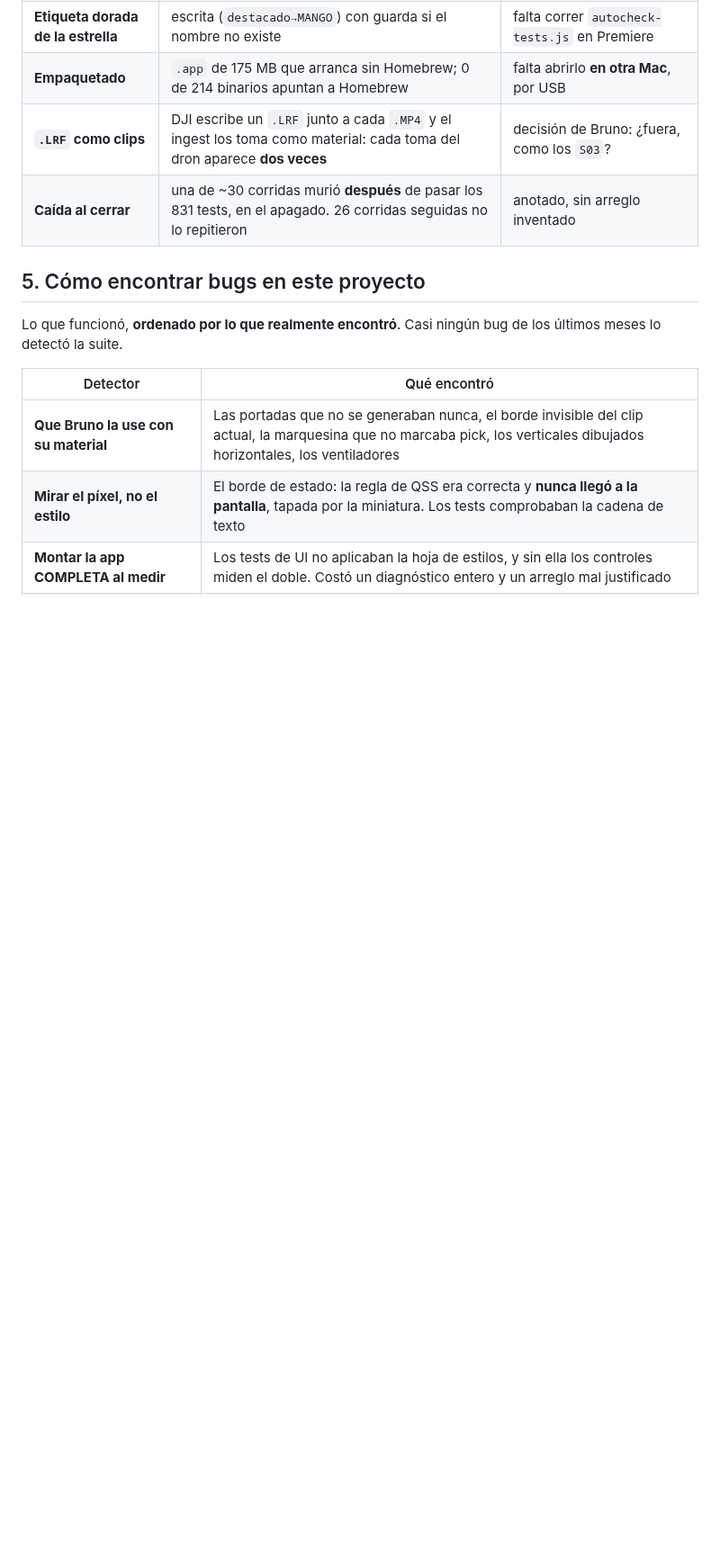
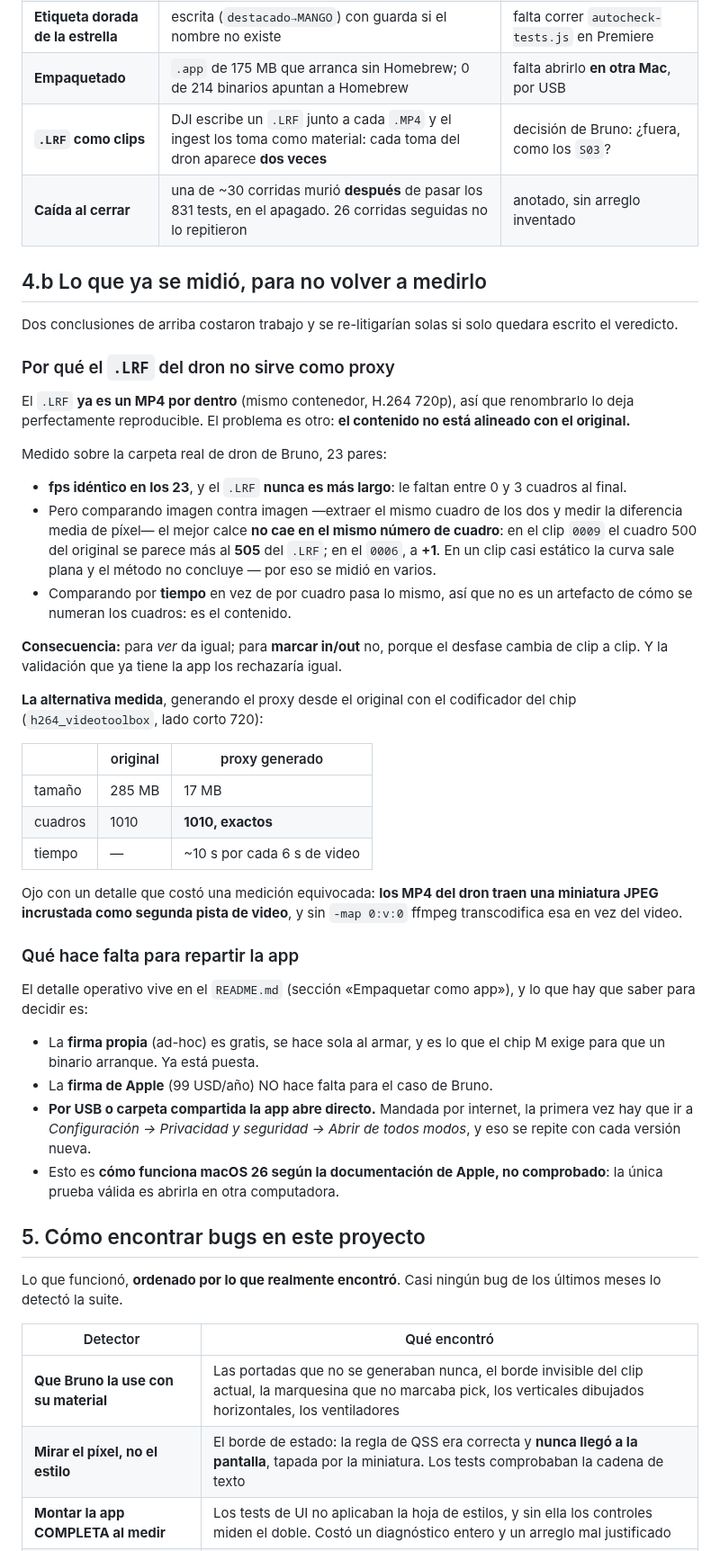
Before and after one commit to inmueblesaudiovisuales-dev/clasificador-video, a Markdown page: docs/superpowers/HANDOFF-2026-08-09-bins-y-empaquetado.md, the part around the change. Shown at 90% size. Rendered like a GitHub page; blank space fills up the shorter version.

Commit message:
docs: escribir la EVIDENCIA, no solo el veredicto
Bruno pregunto si todo lo que se le dijo en la conversacion estaba
escrito. Lo estaba -- cada conclusion aparece en el handoff o en
CONTEXTO-Y-METAS. Lo que NO estaba era como se llego a dos de ellas, que
son justo las que se re-litigarian solas.

1. Por que el .LRF del dron no sirve como proxy. Antes decia «contenido
   corrido 1-5 cuadros» y nada mas. Ahora queda el metodo (comparar el
   mismo cuadro de los dos y medir la diferencia de pixel), los numeros
   por clip, que por TIEMPO pasa lo mismo --o sea que no es un artefacto
   de la numeracion-- y que en un clip estatico la curva sale plana y el
   metodo no concluye. Con la tabla del proxy generado al lado.

   Y la trampa que costo una medicion equivocada: los MP4 del dron traen
   una miniatura JPEG incrustada como segunda pista de video, y sin
   -map 0:v:0 ffmpeg transcodifica esa.

2. Que hace falta para repartir la app. El detalle estaba en el README,
   donde no lo encuentra quien lee el handoff para continuar. Queda el
   resumen de la decision --firma propia gratis si, firma de Apple no-- y
   dicho con todas sus letras que eso es como funciona macOS segun la
   documentacion, NO comprobado.

Co-Authored-By: Claude Opus 5 <noreply@anthropic.com>

```diff
--- a/docs/superpowers/HANDOFF-2026-08-09-bins-y-empaquetado.md
+++ b/docs/superpowers/HANDOFF-2026-08-09-bins-y-empaquetado.md
@@ -111,6 +111,60 @@ cámara.
 | **`.LRF` como clips** | DJI escribe un `.LRF` junto a cada `.MP4` y el ingest los toma como material: cada toma del dron aparece **dos veces** | decisión de Bruno: ¿fuera, como los `S03`? |
 | **Caída al cerrar** | una de ~30 corridas murió **después** de pasar los 831 tests, en el apagado. 26 corridas seguidas no lo repitieron | anotado, sin arreglo inventado |
 
+## 4.b Lo que ya se midió, para no volver a medirlo
+
+Dos conclusiones de arriba costaron trabajo y se re-litigarían solas si solo
+quedara escrito el veredicto.
+
+### Por qué el `.LRF` del dron no sirve como proxy
+
+El `.LRF` **ya es un MP4 por dentro** (mismo contenedor, H.264 720p), así que
+renombrarlo lo deja perfectamente reproducible. El problema es otro: **el
+contenido no está alineado con el original.**
+
+Medido sobre la carpeta real de dron de Bruno, 23 pares:
+
+- **fps idéntico en los 23**, y el `.LRF` **nunca es más largo**: le faltan
+  entre 0 y 3 cuadros al final.
+- Pero comparando imagen contra imagen —extraer el mismo cuadro de los dos y
+  medir la diferencia media de píxel— el mejor calce **no cae en el mismo
+  número de cuadro**: en el clip `0009` el cuadro 500 del original se parece
+  más al **505** del `.LRF`; en el `0006`, a **+1**. En un clip casi estático
+  la curva sale plana y el método no concluye — por eso se midió en varios.
+- Comparando por **tiempo** en vez de por cuadro pasa lo mismo, así que no es
+  un artefacto de cómo se numeran los cuadros: es el contenido.
+
+**Consecuencia:** para *ver* da igual; para **marcar in/out** no, porque el
+desfase cambia de clip a clip. Y la validación que ya tiene la app los
+rechazaría igual.
+
+**La alternativa medida**, generando el proxy desde el original con el
+codificador del chip (`h264_videotoolbox`, lado corto 720):
+
+| | original | proxy generado |
+|---|---|---|
+| tamaño | 285 MB | 17 MB |
+| cuadros | 1010 | **1010, exactos** |
+| tiempo | — | ~10 s por cada 6 s de video |
+
+Ojo con un detalle que costó una medición equivocada: **los MP4 del dron traen
+una miniatura JPEG incrustada como segunda pista de video**, y sin `-map 0:v:0`
+ffmpeg transcodifica esa en vez del video.
+
+### Qué hace falta para repartir la app
+
+El detalle operativo vive en el `README.md` (sección «Empaquetar como app»), y
+lo que hay que saber para decidir es:
+
+- La **firma propia** (ad-hoc) es gratis, se hace sola al armar, y es lo que el
+  chip M exige para que un binario arranque. Ya está puesta.
+- La **firma de Apple** (99 USD/año) NO hace falta para el caso de Bruno.
+- **Por USB o carpeta compartida la app abre directo.** Mandada por internet,
+  la primera vez hay que ir a *Configuración → Privacidad y seguridad → Abrir
+  de todos modos*, y eso se repite con cada versión nueva.
+- Esto es **cómo funciona macOS 26 según la documentación de Apple, no
+  comprobado**: la única prueba válida es abrirla en otra computadora.
+
 ## 5. Cómo encontrar bugs en este proyecto
 
 Lo que funcionó, **ordenado por lo que realmente encontró**. Casi ningún bug de
```
